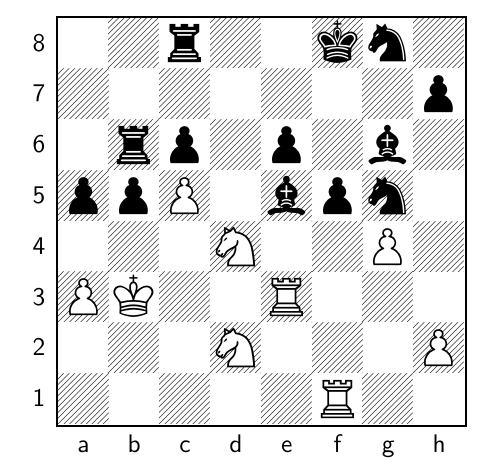
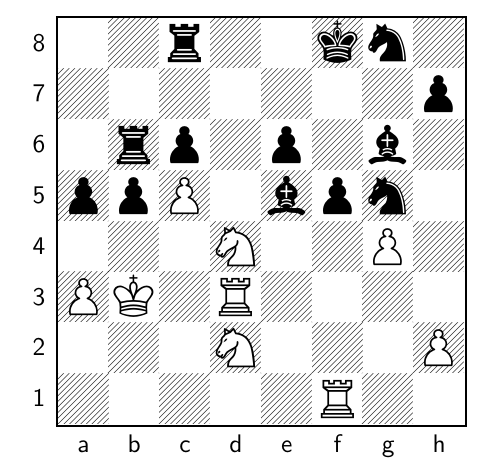
Before and after one commit to TomCasavant/latex-chess, a LaTeX document (default_filepath.tex): part of the page, cut so that both start at the same text. Compiled offline with pdfLaTeX.

Commit message:
[automated] Regenerate text/pdf for chessboard

```diff
--- a/default_filepath.tex
+++ b/default_filepath.tex
@@ -13,6 +13,6 @@
 \normalsize%
 \setchessboard{showmover=false}%
 \newgame%
-\fenboard{2r2kn1/7p/1rp1p1b1/ppP1bpn1/3N2P1/PK2R3/3N3P/5R2 w - - 6 56}%
+\fenboard{2r2kn1/7p/1rp1p1b1/ppP1bpn1/3N2P1/PK1R4/3N3P/5R2 b - - 7 56}%
 \chessboard%
 \end{document}
```
Also changed, not shown: chessboard.png, chessboard_display.pdf.
